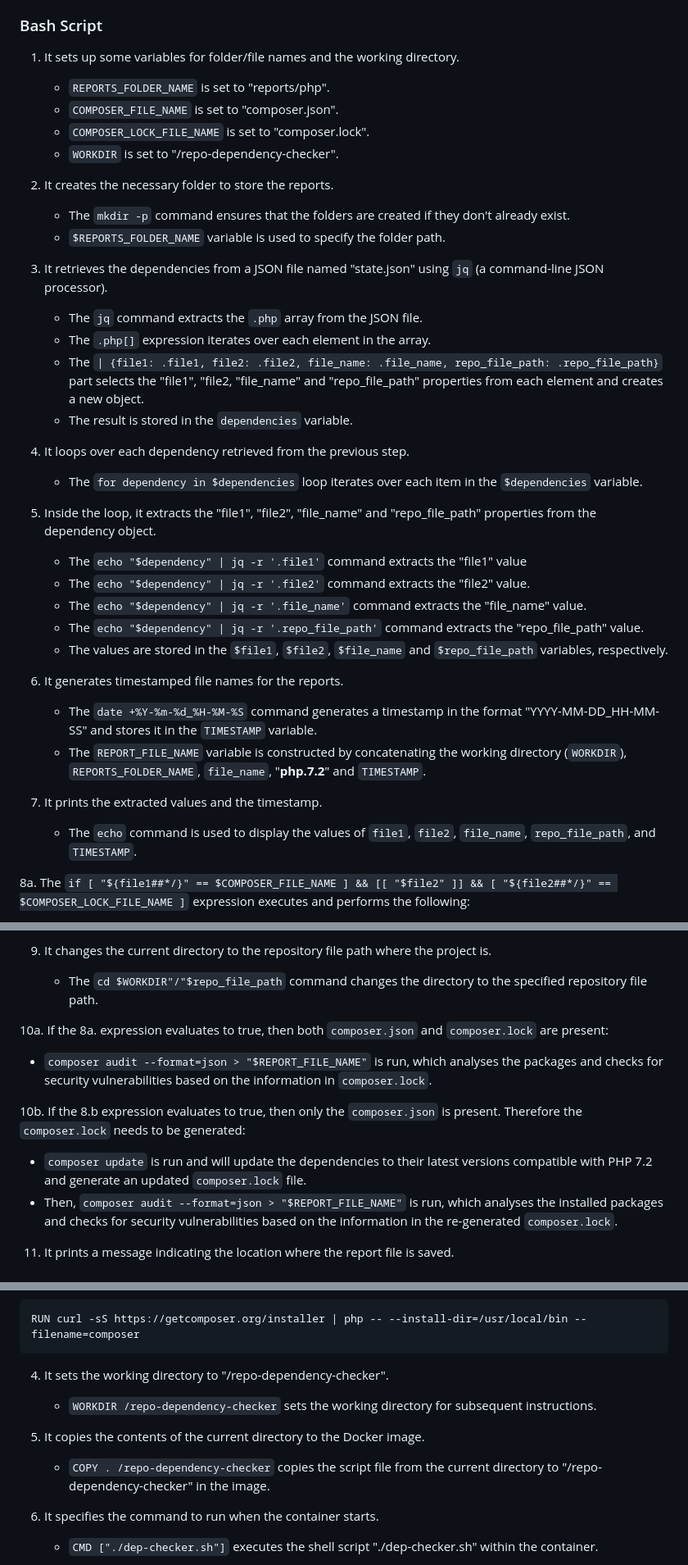
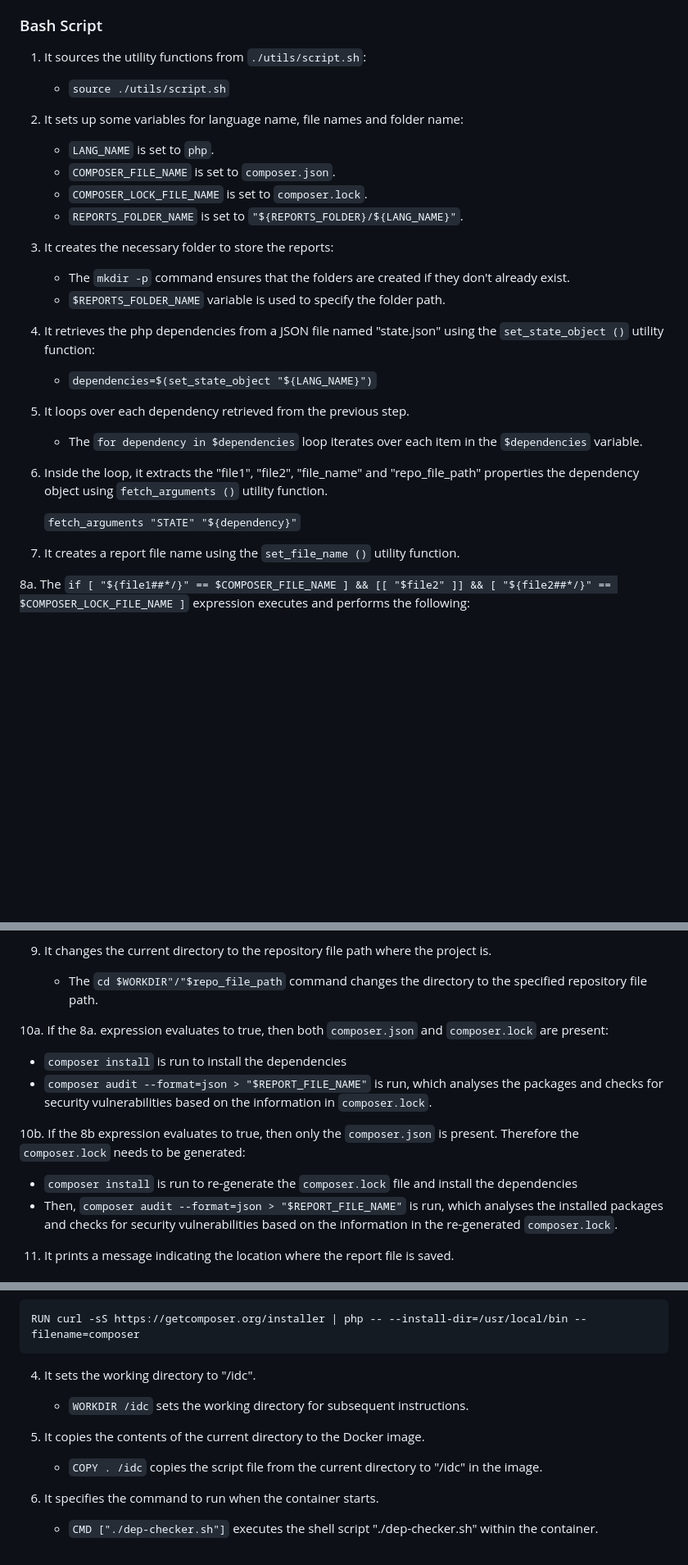
Before and after one commit to cabinetoffice/internal-dependency-checker, a Markdown page: docs/php.md, 3 parts joined by grey strips. Shown at 82% size. GitHub-like rendering; blank space fills up the shorter version.

Commit message:
Streamline php doc to incorporate utils functions

````diff
--- a/docs/php.md
+++ b/docs/php.md
@@ -6,45 +6,35 @@ The **bash script** performs dependency checking by fetching project details (su
 
 ### Bash Script
 
-1. It sets up some variables for folder/file names and the working directory.
+1. It sources the utility functions from `./utils/script.sh`:
 
-   - `REPORTS_FOLDER_NAME` is set to "reports/php".
-   - `COMPOSER_FILE_NAME` is set to "composer.json".
-   - `COMPOSER_LOCK_FILE_NAME` is set to "composer.lock".
-   - `WORKDIR` is set to "/repo-dependency-checker".
+   - `source ./utils/script.sh`
 
-2. It creates the necessary folder to store the reports.
+2. It sets up some variables for language name, file names and folder name:
+
+   - `LANG_NAME` is set to `php`.
+   - `COMPOSER_FILE_NAME` is set to `composer.json`.
+   - `COMPOSER_LOCK_FILE_NAME` is set to `composer.lock`.
+   - `REPORTS_FOLDER_NAME` is set to `"${REPORTS_FOLDER}/${LANG_NAME}"`.
+
+3. It creates the necessary folder to store the reports:
 
    - The `mkdir -p` command ensures that the folders are created if they don't already exist.
    - `$REPORTS_FOLDER_NAME` variable is used to specify the folder path.
 
-3. It retrieves the dependencies from a JSON file named "state.json" using `jq` (a command-line JSON processor).
+4. It retrieves the php dependencies from a JSON file named "state.json" using the `set_state_object ()` utility function:
 
-   - The `jq` command extracts the `.php` array from the JSON file.
-   - The `.php[]` expression iterates over each element in the array.
-   - The `| {file1: .file1, file2: .file2, file_name: .file_name, repo_file_path: .repo_file_path}` part selects the "file1", "file2, "file_name" and "repo_file_path" properties from each element and creates a new object.
-   - The result is stored in the `dependencies` variable.
+   - `dependencies=$(set_state_object "${LANG_NAME}")`
 
-4. It loops over each dependency retrieved from the previous step.
+5. It loops over each dependency retrieved from the previous step.
 
    - The `for dependency in $dependencies` loop iterates over each item in the `$dependencies` variable.
 
-5. Inside the loop, it extracts the "file1", "file2", "file_name" and "repo_file_path" properties from the dependency object.
+6. Inside the loop, it extracts the "file1", "file2", "file_name" and "repo_file_path" properties the dependency object using `fetch_arguments ()` utility function.
 
-   - The `echo "$dependency" | jq -r '.file1'` command extracts the "file1" value
-   - The `echo "$dependency" | jq -r '.file2'` command extracts the "file2" value.
-   - The `echo "$dependency" | jq -r '.file_name'` command extracts the "file_name" value.
-   - The `echo "$dependency" | jq -r '.repo_file_path'` command extracts the "repo_file_path" value.
-   - The values are stored in the `$file1`, `$file2`, `$file_name` and `$repo_file_path` variables, respectively.
+   `fetch_arguments "STATE" "${dependency}"`
 
-6. It generates timestamped file names for the reports.
-
-   - The `date +%Y-%m-%d_%H-%M-%S` command generates a timestamp in the format "YYYY-MM-DD_HH-MM-SS" and stores it in the `TIMESTAMP` variable.
-   - The `REPORT_FILE_NAME` variable is constructed by concatenating the working directory (`WORKDIR`), `REPORTS_FOLDER_NAME`, `file_name`, "**php.7.2**" and `TIMESTAMP`.
-
-7. It prints the extracted values and the timestamp.
-
-   - The `echo` command is used to display the values of `file1`, `file2`, `file_name`, `repo_file_path`, and `TIMESTAMP`.
+7. It creates a report file name using the `set_file_name ()` utility function.
 
 8a. The `if [ "${file1##*/}" == $COMPOSER_FILE_NAME ] && [[ "$file2" ]] && [ "${file2##*/}" == $COMPOSER_LOCK_FILE_NAME ]` expression executes and performs the following:
 - `${file1##*/}` extracts the filename from the full path stored in the variable `$file1`, then checks if this filename is the equal to the `"composer.json"` value stored in `$COMPOSER_FILE_NAME` variable
@@ -58,10 +48,11 @@ The **bash script** performs dependency checking by fetching project details (su
    - The `cd $WORKDIR"/"$repo_file_path` command changes the directory to the specified repository file path.
 
 10a. If the 8a. expression evaluates to true, then both `composer.json` and `composer.lock` are present:
+   - `composer install` is run to install the dependencies
    - `composer audit --format=json > "$REPORT_FILE_NAME"` is run, which analyses the packages and checks for security vulnerabilities based on the information in `composer.lock`.
 
-10b. If the 8.b expression evaluates to true, then only the `composer.json` is present. Therefore the `composer.lock` needs to be generated:
-   - `composer update` is run and will update the dependencies to their latest versions compatible with PHP 7.2 and generate an updated `composer.lock` file.
+10b. If the 8b expression evaluates to true, then only the `composer.json` is present. Therefore the `composer.lock` needs to be generated:
+   - `composer install` is run to re-generate the `composer.lock` file and install the dependencies
    - Then, `composer audit --format=json > "$REPORT_FILE_NAME"` is run, which analyses the installed packages and checks for security vulnerabilities based on the information in the re-generated `composer.lock`.
 
 11. It prints a message indicating the location where the report file is saved.
@@ -89,11 +80,11 @@ The **bash script** performs dependency checking by fetching project details (su
 RUN curl -sS https://getcomposer.org/installer | php -- --install-dir=/usr/local/bin --filename=composer
 ```
 
-4. It sets the working directory to "/repo-dependency-checker".
-   - `WORKDIR /repo-dependency-checker` sets the working directory for subsequent instructions.
+4. It sets the working directory to "/idc".
+   - `WORKDIR /idc` sets the working directory for subsequent instructions.
 
 5. It copies the contents of the current directory to the Docker image.
-   - `COPY . /repo-dependency-checker` copies the script file from the current directory to "/repo-dependency-checker" in the image.
+   - `COPY . /idc` copies the script file from the current directory to "/idc" in the image.
 
 6. It specifies the command to run when the container starts.
    - `CMD ["./dep-checker.sh"]` executes the shell script "./dep-checker.sh" within the container.
````
